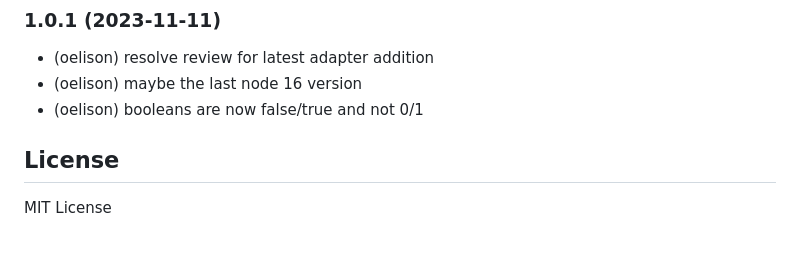
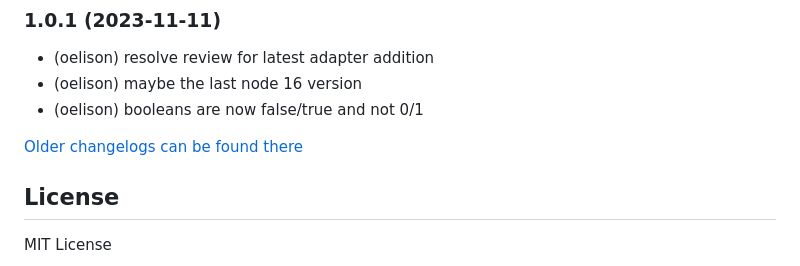
Before and after one commit to aendue/ioBroker.reolink, a Markdown page: README.md, the part around the change. Rendered like a GitHub page; blank space fills up the shorter version.

Commit message:
Update from template: S6020-addChangelogOld

```diff
--- a/README.md
+++ b/README.md
@@ -279,6 +279,8 @@ Reolink Argus PT, Reolink Argus 3 Pro
 * (oelison) maybe the last node 16 version
 * (oelison) booleans are now false/true and not 0/1
 
+[Older changelogs can be found there](CHANGELOG_OLD.md)
+
 ## License
 MIT License
 
```
Also changed, not shown: CHANGELOG_OLD.md (added, +1 -0 lines).
